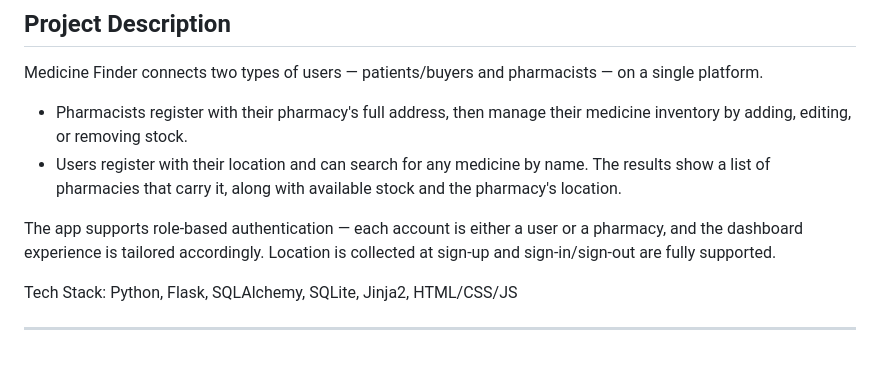
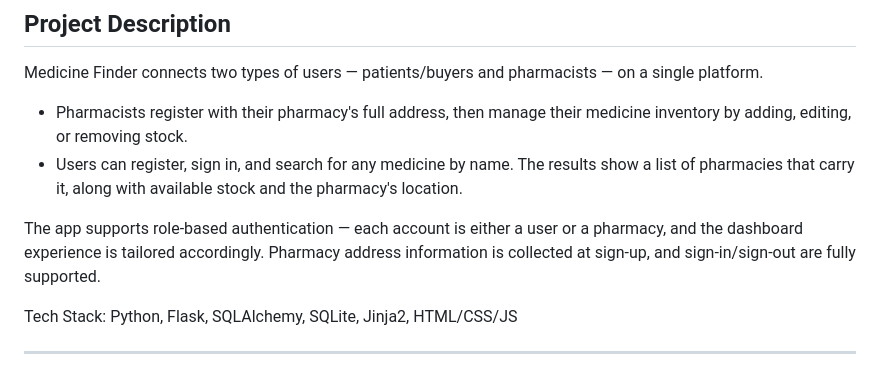
Before and after one commit to mokshgala7/py-project, a Markdown page: README.md, the part around the change. GitHub-like rendering.

Commit message:
Potential fix for pull request finding
Co-authored-by: Copilot Autofix powered by AI <175728472+Copilot@users.noreply.github.com>

```diff
--- a/README.md
+++ b/README.md
@@ -7,9 +7,9 @@ A web application that helps users locate medicines at nearby pharmacies. Pharma
 Medicine Finder connects two types of users — patients/buyers and pharmacists — on a single platform.
 
 - Pharmacists register with their pharmacy's full address, then manage their medicine inventory by adding, editing, or removing stock.
-- Users register with their location and can search for any medicine by name. The results show a list of pharmacies that carry it, along with available stock and the pharmacy's location.
+- Users can register, sign in, and search for any medicine by name. The results show a list of pharmacies that carry it, along with available stock and the pharmacy's location.
 
-The app supports role-based authentication — each account is either a user or a pharmacy, and the dashboard experience is tailored accordingly. Location is collected at sign-up and sign-in/sign-out are fully supported.
+The app supports role-based authentication — each account is either a user or a pharmacy, and the dashboard experience is tailored accordingly. Pharmacy address information is collected at sign-up, and sign-in/sign-out are fully supported.
 
 Tech Stack: Python, Flask, SQLAlchemy, SQLite, Jinja2, HTML/CSS/JS
 
```
